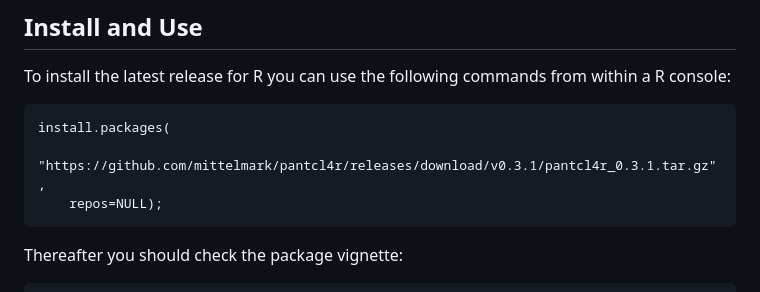
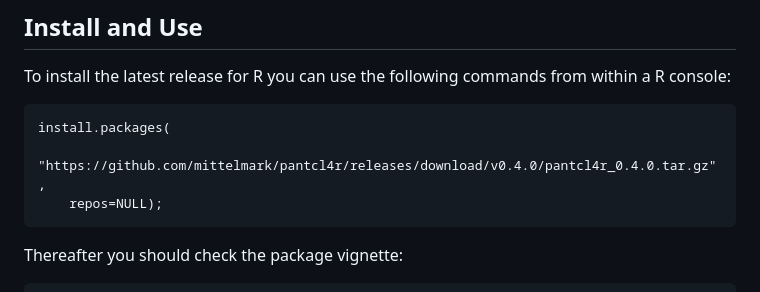
Before and after one commit to mittelmark/pantcl4r, a Markdown page: README.md, the part around the change. Rendered like a GitHub page.

Commit message:
fixing a few README issues install dumped to 0.4.0

````diff
--- a/README.md
+++ b/README.md
@@ -56,7 +56,7 @@ R console:
 
 ```
 install.packages(
-    "https://github.com/mittelmark/pantcl4r/releases/download/v0.3.1/pantcl4r_0.3.1.tar.gz",
+    "https://github.com/mittelmark/pantcl4r/releases/download/v0.4.0/pantcl4r_0.4.0.tar.gz",
     repos=NULL);
 ```
 
````
